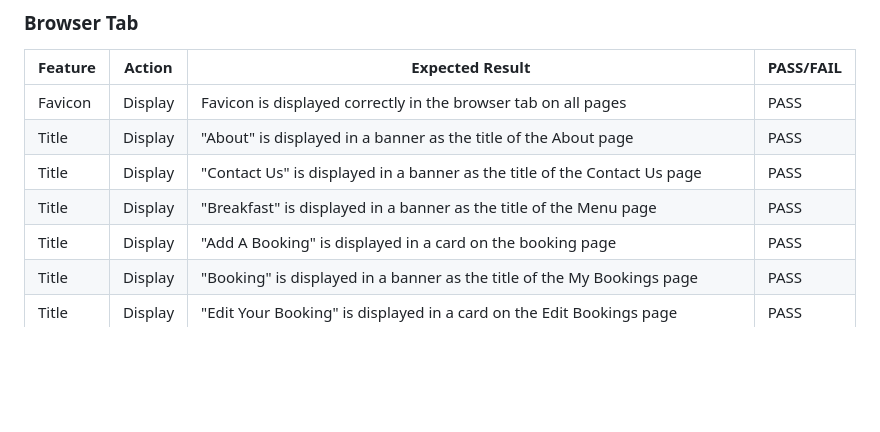
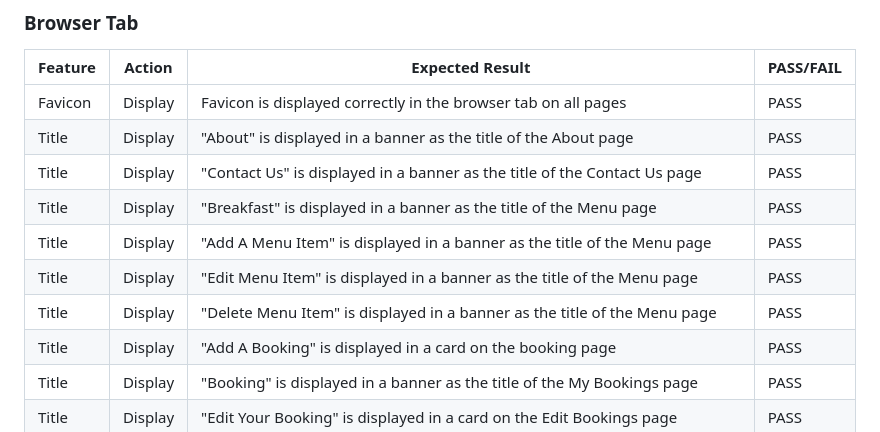
Before and after one commit to Code-Institute-Submissions/Kaylaesmith1-bed-and-breakfast, a Markdown page: TESTING.md, the part around the change. Rendered like a GitHub page; blank space fills up the shorter version.

Commit message:
Testing documentation

```diff
--- a/TESTING.md
+++ b/TESTING.md
@@ -316,6 +316,9 @@ Favicon | Display | Favicon is displayed correctly in the browser tab on all pag
 Title | Display | "About" is displayed in a banner as the title of the About page | PASS
 Title | Display | "Contact Us" is displayed in a banner as the title of the Contact Us page  | PASS
 Title | Display | "Breakfast" is displayed in a banner as the title of the Menu page  | PASS
+Title | Display | "Add A Menu Item" is displayed in a banner as the title of the Menu page  | PASS
+Title | Display | "Edit Menu Item" is displayed in a banner as the title of the Menu page  | PASS
+Title | Display | "Delete Menu Item" is displayed in a banner as the title of the Menu page  | PASS
 Title | Display | "Add A Booking" is displayed in a card on the booking page | PASS
 Title | Display | "Booking" is displayed in a banner as the title of the My Bookings page   | PASS
 Title | Display | "Edit Your Booking" is displayed in a card on the Edit Bookings page | PASS
```
